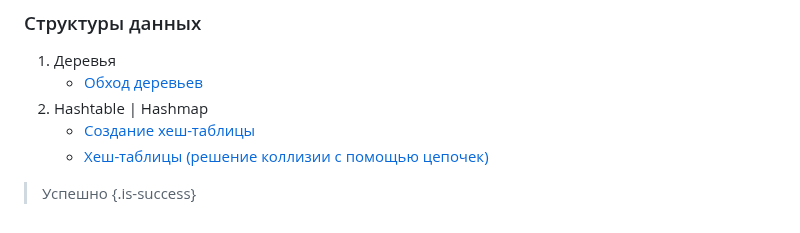
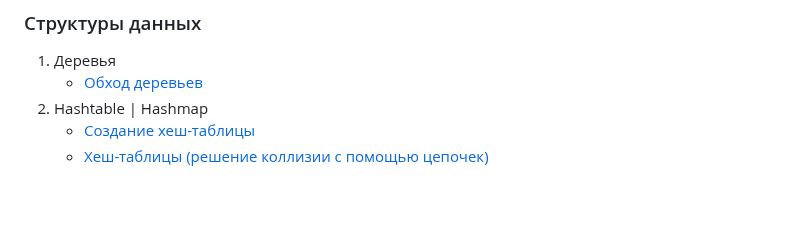
Before and after one commit to leinther/preparing_interview, a Markdown page: README.md, the part around the change. Rendered like a GitHub page; blank space fills up the shorter version.

```diff
--- a/README.md
+++ b/README.md
@@ -60,5 +60,3 @@
 2. Hashtable | Hashmap
     - [Создание хеш-таблицы](https://realpython.com/python-hash-table/#build-a-hash-table-prototype-in-python-with-tdd)
     - [Хеш-таблицы (решение коллизии с помощью цепочек)](https://www.geeksforgeeks.org/implementation-of-hash-table-in-python-using-separate-chaining/)
-> Успешно
-{.is-success}
```
